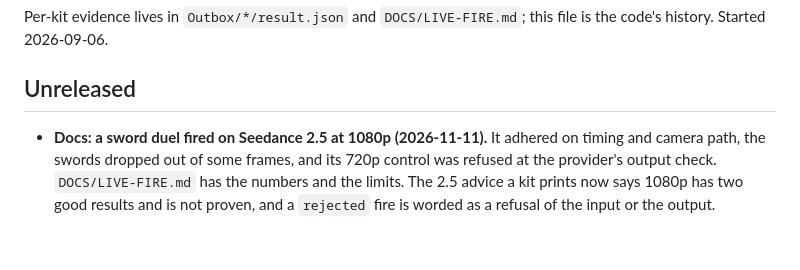
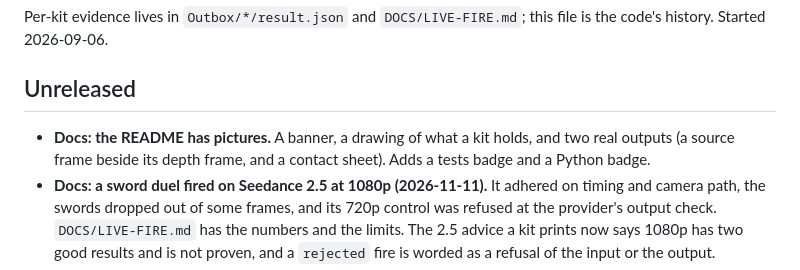
Before and after one commit to OSideMedia/depth-converter, a Markdown page: CHANGELOG.md, the part around the change. Drawn GitHub-style; blank space fills up the shorter version.

```diff
--- a/CHANGELOG.md
+++ b/CHANGELOG.md
@@ -5,6 +5,8 @@ the code's history. Started 2026-09-06.
 
 ## Unreleased
 
+- **Docs: the README has pictures.** A banner, a drawing of what a kit holds, and two real outputs
+  (a source frame beside its depth frame, and a contact sheet). Adds a tests badge and a Python badge.
 - **Docs: a sword duel fired on Seedance 2.5 at 1080p (2026-11-11).** It adhered on timing and
   camera path, the swords dropped out of some frames, and its 720p control was refused at the
   provider's output check. `DOCS/LIVE-FIRE.md` has the numbers and the limits. The 2.5 advice a kit prints now says 1080p
```
Also changed, not shown: LICENSES/NOTICE.md (+7 -0 lines), README.md (+15 -0 lines), DOCS/images/banner.png (added), DOCS/images/kit-contents.png (added), DOCS/images/real-contact-sheet.jpg (added), DOCS/images/real-source-and-depth.jpg (added).
